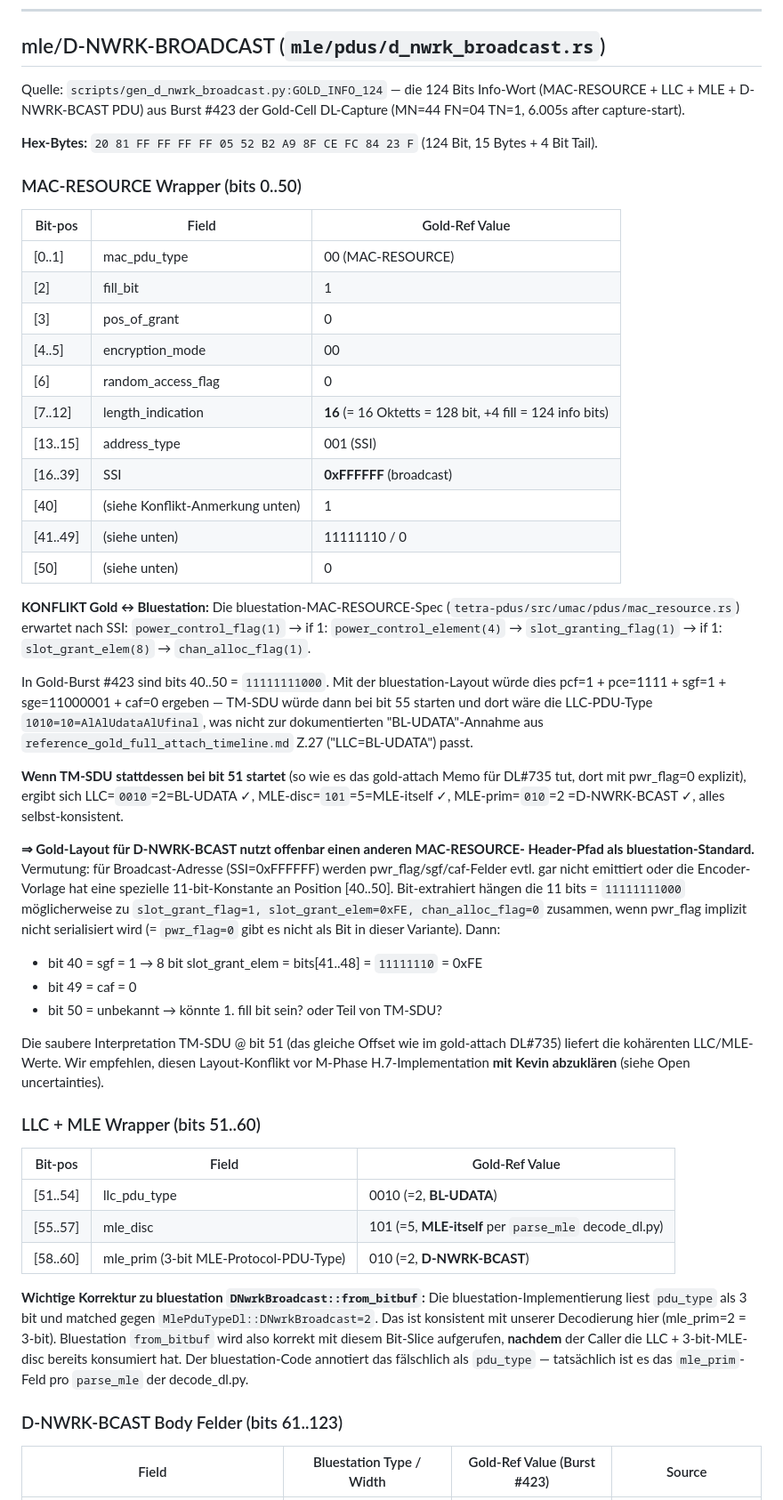
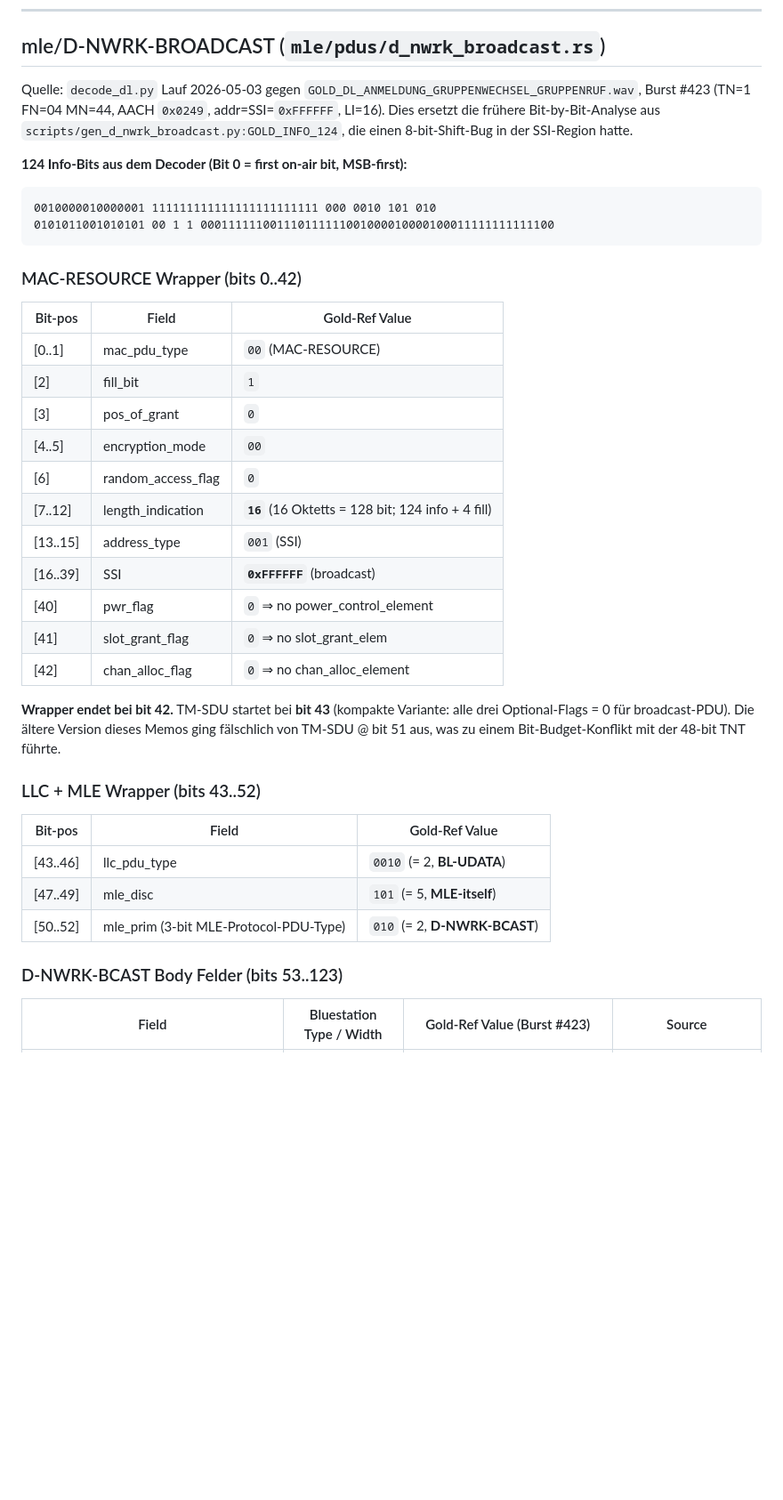
Before and after one commit to silencer79/tetra-bs, a Markdown page: docs/references/gold_field_values.md, the part around one of its changes. Shown at 89% size. Drawn GitHub-style; blank space fills up the shorter version.

````diff
--- a/docs/references/gold_field_values.md
+++ b/docs/references/gold_field_values.md
@@ -315,80 +315,48 @@ gegen einen tatsächlichen Capture zu verifizieren.
 
 ## mle/D-NWRK-BROADCAST (`mle/pdus/d_nwrk_broadcast.rs`)
 
-Quelle: `scripts/gen_d_nwrk_broadcast.py:GOLD_INFO_124` — die 124 Bits
-Info-Wort (MAC-RESOURCE + LLC + MLE + D-NWRK-BCAST PDU) aus Burst #423 der
-Gold-Cell DL-Capture (MN=44 FN=04 TN=1, 6.005s after capture-start).
+Quelle: `decode_dl.py` Lauf 2026-05-03 gegen `GOLD_DL_ANMELDUNG_GRUPPENWECHSEL_GRUPPENRUF.wav`,
+Burst #423 (TN=1 FN=04 MN=44, AACH `0x0249`, addr=SSI=`0xFFFFFF`, LI=16). Dies
+ersetzt die frühere Bit-by-Bit-Analyse aus `scripts/gen_d_nwrk_broadcast.py:GOLD_INFO_124`,
+die einen 8-bit-Shift-Bug in der SSI-Region hatte.
 
-**Hex-Bytes:** `20 81 FF FF FF FF 05 52 B2 A9 8F CE FC 84 23 F` (124 Bit, 15 Bytes + 4 Bit Tail).
+**124 Info-Bits aus dem Decoder (Bit 0 = first on-air bit, MSB-first):**
 
-### MAC-RESOURCE Wrapper (bits 0..50)
+```
+0010000010000001 111111111111111111111111 000 0010 101 010
+0101011001010101 00 1 1 000111111001110111111001000010000100011111111111100
+```
+
+### MAC-RESOURCE Wrapper (bits 0..42)
 
 | Bit-pos | Field | Gold-Ref Value |
 |---|---|---|
-| [0..1] | mac_pdu_type | 00 (MAC-RESOURCE) |
-| [2] | fill_bit | 1 |
-| [3] | pos_of_grant | 0 |
-| [4..5] | encryption_mode | 00 |
-| [6] | random_access_flag | 0 |
-| [7..12] | length_indication | **16** (= 16 Oktetts = 128 bit, +4 fill = 124 info bits) |
-| [13..15] | address_type | 001 (SSI) |
-| [16..39] | SSI | **0xFFFFFF** (broadcast) |
-| [40] | (siehe Konflikt-Anmerkung unten) | 1 |
-| [41..49] | (siehe unten) | 11111110 / 0 |
-| [50] | (siehe unten) | 0 |
+| [0..1] | mac_pdu_type | `00` (MAC-RESOURCE) |
+| [2] | fill_bit | `1` |
+| [3] | pos_of_grant | `0` |
+| [4..5] | encryption_mode | `00` |
+| [6] | random_access_flag | `0` |
+| [7..12] | length_indication | **`16`** (16 Oktetts = 128 bit; 124 info + 4 fill) |
+| [13..15] | address_type | `001` (SSI) |
+| [16..39] | SSI | **`0xFFFFFF`** (broadcast) |
+| [40] | pwr_flag | `0` ⇒ no power_control_element |
+| [41] | slot_grant_flag | `0` ⇒ no slot_grant_elem |
+| [42] | chan_alloc_flag | `0` ⇒ no chan_alloc_element |
 
-**KONFLIKT Gold ↔ Bluestation:** Die bluestation-MAC-RESOURCE-Spec
-(`tetra-pdus/src/umac/pdus/mac_resource.rs`) erwartet nach SSI:
-`power_control_flag(1)` → if 1: `power_control_element(4)` →
-`slot_granting_flag(1)` → if 1: `slot_grant_elem(8)` → `chan_alloc_flag(1)`.
+**Wrapper endet bei bit 42.** TM-SDU startet bei **bit 43** (kompakte
+Variante: alle drei Optional-Flags = 0 für broadcast-PDU). Die ältere
+Version dieses Memos ging fälschlich von TM-SDU @ bit 51 aus, was zu
+einem Bit-Budget-Konflikt mit der 48-bit TNT führte.
 
-In Gold-Burst #423 sind bits 40..50 = `11111111000`. Mit der
-bluestation-Layout würde dies pcf=1 + pce=1111 + sgf=1 + sge=11000001 +
-caf=0 ergeben — TM-SDU würde dann bei bit 55 starten und dort wäre die
-LLC-PDU-Type `1010=10=AlAlUdataAlUfinal`, was nicht zur dokumentierten
-"BL-UDATA"-Annahme aus `reference_gold_full_attach_timeline.md` Z.27
-("LLC=BL-UDATA") passt.
-
-**Wenn TM-SDU stattdessen bei bit 51 startet** (so wie es das gold-attach
-Memo für DL#735 tut, dort mit pwr_flag=0 explizit), ergibt sich
-LLC=`0010`=2=BL-UDATA ✓, MLE-disc=`101`=5=MLE-itself ✓, MLE-prim=`010`=2
-=D-NWRK-BCAST ✓, alles selbst-konsistent.
-
-**⇒ Gold-Layout für D-NWRK-BCAST nutzt offenbar einen anderen MAC-RESOURCE-
-Header-Pfad als bluestation-Standard.** Vermutung: für Broadcast-Adresse
-(SSI=0xFFFFFF) werden pwr_flag/sgf/caf-Felder evtl. gar nicht emittiert
-oder die Encoder-Vorlage hat eine spezielle 11-bit-Konstante an Position
-[40..50]. Bit-extrahiert hängen die 11 bits = `11111111000` möglicherweise
-zu `slot_grant_flag=1, slot_grant_elem=0xFE, chan_alloc_flag=0` zusammen,
-wenn pwr_flag implizit nicht serialisiert wird (= `pwr_flag=0` gibt es
-nicht als Bit in dieser Variante). Dann:
-* bit 40 = sgf = 1 → 8 bit slot_grant_elem = bits[41..48] = `11111110` = 0xFE
-* bit 49 = caf = 0
-* bit 50 = unbekannt → könnte 1. fill bit sein? oder Teil von TM-SDU?
-
-Die saubere Interpretation TM-SDU @ bit 51 (das gleiche Offset wie im
-gold-attach DL#735) liefert die kohärenten LLC/MLE-Werte. Wir empfehlen,
-diesen Layout-Konflikt vor M-Phase H.7-Implementation **mit Kevin
-abzuklären** (siehe Open uncertainties).
-
-### LLC + MLE Wrapper (bits 51..60)
+### LLC + MLE Wrapper (bits 43..52)
 
 | Bit-pos | Field | Gold-Ref Value |
 |---|---|---|
-| [51..54] | llc_pdu_type | 0010 (=2, **BL-UDATA**) |
-| [55..57] | mle_disc | 101 (=5, **MLE-itself** per `parse_mle` decode_dl.py) |
-| [58..60] | mle_prim (3-bit MLE-Protocol-PDU-Type) | 010 (=2, **D-NWRK-BCAST**) |
+| [43..46] | llc_pdu_type | `0010` (= 2, **BL-UDATA**) |
+| [47..49] | mle_disc | `101` (= 5, **MLE-itself**) |
+| [50..52] | mle_prim (3-bit MLE-Protocol-PDU-Type) | `010` (= 2, **D-NWRK-BCAST**) |
 
-**Wichtige Korrektur zu bluestation `DNwrkBroadcast::from_bitbuf`:** Die
-bluestation-Implementierung liest `pdu_type` als 3 bit und matched gegen
-`MlePduTypeDl::DNwrkBroadcast=2`. Das ist konsistent mit unserer Decodierung
-hier (mle_prim=2 = 3-bit). Bluestation `from_bitbuf` wird also korrekt mit
-diesem Bit-Slice aufgerufen, **nachdem** der Caller die LLC + 3-bit-MLE-disc
-bereits konsumiert hat. Der bluestation-Code annotiert das fälschlich als
-`pdu_type` — tatsächlich ist es das `mle_prim`-Feld pro `parse_mle` der
-decode_dl.py.
-
-### D-NWRK-BCAST Body Felder (bits 61..123)
+### D-NWRK-BCAST Body Felder (bits 53..123)
 
 | Field | Bluestation Type / Width | Gold-Ref Value (Burst #423) | Source |
 |---|---|---|---|
````
Also changed, not shown: other parts of docs/references/gold_field_values.md (+83 -43 lines).
